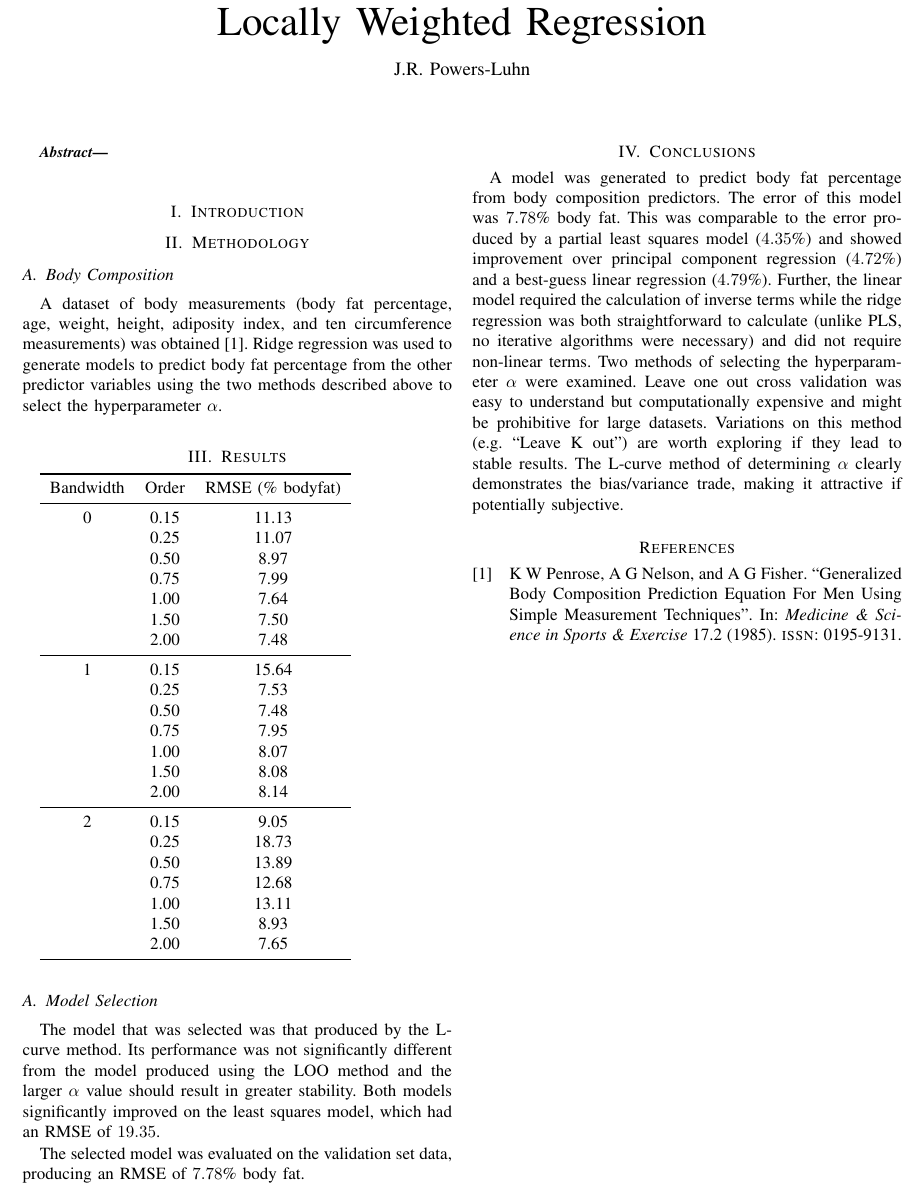
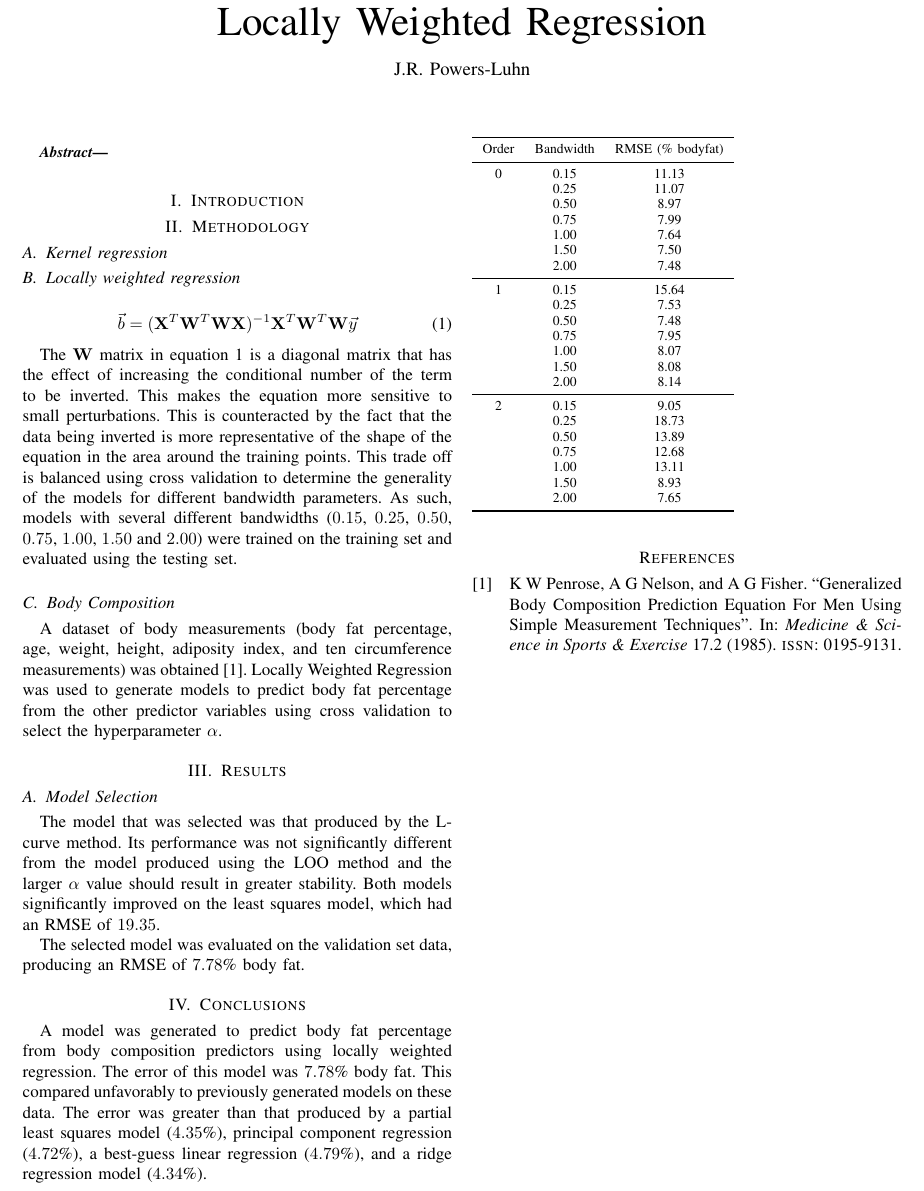
Before and after one commit to piovere/nucnotes, a LaTeX problem sheet (ne579/Homework/hw07/report.tex, which reads ne579/Homework/hw07/table.tex): part of page 1 of 2, cut so that both start at the same text. Compiled offline with pdfLaTeX; a missing font is replaced by an installed copy or a similar font; a LaTeX package or settings file that is missing is left out.

Commit message:
done for tonight

```diff
--- a/ne579/Homework/hw07/report.tex
+++ b/ne579/Homework/hw07/report.tex
@@ -38,17 +38,33 @@
 
 \section{Methodology}
 
+\subsection{Kernel regression}
 
+\subsection{Locally weighted regression}
+
+\begin{equation}
+\vec{b} = (\mathbf{X}^T  \mathbf{W}^T  \mathbf{W}  \mathbf{X})^{-1} \mathbf{X}^T \mathbf{W}^T \mathbf{W} \vec{y}
+\label{eq:weighted regression}
+\end{equation}
+
+The $\mathbf{W}$ matrix in equation \ref{eq:weighted regression} is a diagonal matrix that has the effect of increasing the
+conditional number of the term to be inverted. This makes the equation more sensitive to small perturbations. This is counteracted
+by the fact that the data being inverted is more representative of the shape of the equation in the area around the training points.
+This trade off is balanced using cross validation to determine the generality of the models for different bandwidth parameters.
+As such, models with several different bandwidths (\numlist{0.15; 0.25; 0.50; 0.75; 1.00; 1.50; 2.00}) were trained on the training
+set and evaluated using the testing set.
 
 \subsection{Body Composition}
 A dataset of body measurements (body fat percentage, age, weight, height, adiposity index, and ten
-circumference measurements) was obtained \cite{Penrose1985}. Ridge regression was used to generate models to
-predict body fat percentage from the other predictor variables using the two methods described above to select
+circumference measurements) was obtained \cite{Penrose1985}. Locally Weighted Regression was used to generate models to
+predict body fat percentage from the other predictor variables using cross validation to select
 the hyperparameter $\alpha$.
 
 \section{Results}
 
+\begin{table}[h]
 \input{table}
+\end{table}
 
 \subsection{Model Selection}
 The model that was selected was that produced by the L-curve method. Its performance was not significantly
@@ -58,7 +74,7 @@ stability. Both models significantly improved on the least squares model, which
 The selected model was evaluated on the validation set data, producing an RMSE of \num{7.78}\% body fat.
 \section{Conclusions}
 
-A model was generated to predict body fat percentage from body composition predictors. The error of this model was \num{7.78}\% body fat. This was comparable to the error produced by a partial least squares model (\num{4.35}\%) and showed improvement over principal component regression (\num{4.72}\%) and a best-guess linear regression (\num{4.79}\%). Further, the linear model required the calculation of inverse terms while the ridge regression was both straightforward to calculate (unlike PLS, no iterative algorithms were necessary) and did not require non-linear terms. Two methods of selecting the hyperparameter $\alpha$ were examined. Leave one out cross validation was easy to understand but computationally expensive and might be prohibitive for large datasets. Variations on this method (e.g. ``Leave K out'') are worth exploring if they lead to stable results. The L-curve method of determining $\alpha$ clearly demonstrates the bias/variance trade, making it attractive if potentially subjective.
+A model was generated to predict body fat percentage from body composition predictors using locally weighted regression. The error of this model was \num{7.78}\% body fat. This compared unfavorably to previously generated models on these data. The error was greater than that produced by a partial least squares model (\num{4.35}\%), principal component regression (\num{4.72}\%), a best-guess linear regression (\num{4.79}\%), and a ridge regression model (\num{4.34}\%).
 
 \printbibliography
 
--- a/ne579/Homework/hw07/table.tex
+++ b/ne579/Homework/hw07/table.tex
@@ -1,6 +1,6 @@
 \begin{tabular}{ccc}
 \toprule
- Bandwidth &  Order & RMSE (\% bodyfat) \\
+ Order &  Bandwidth & RMSE (\% bodyfat) \\
 \midrule
     0 &  0.15 &             11.13 \\
       & 0.25 &            11.07 \\
```
Also changed, not shown: ne579/Homework/hw07/images/lwr_0.1.png (renamed from ne579/Homework/hw07/lwr_0.1.png), ne579/Homework/hw07/images/lwr_0.2.png (renamed from ne579/Homework/hw07/lwr_0.2.png), ne579/Homework/hw07/images/lwr_0.5.png (renamed from ne579/Homework/hw07/lwr_0.5.png), ne579/Homework/hw07/images/lwr_1.0.png (renamed from ne579/Homework/hw07/lwr_1.0.png), ne579/Homework/hw07/images/lwr_10.0.png (renamed from ne579/Homework/hw07/lwr_10.0.png), ne579/Homework/hw07/report.pdf.
